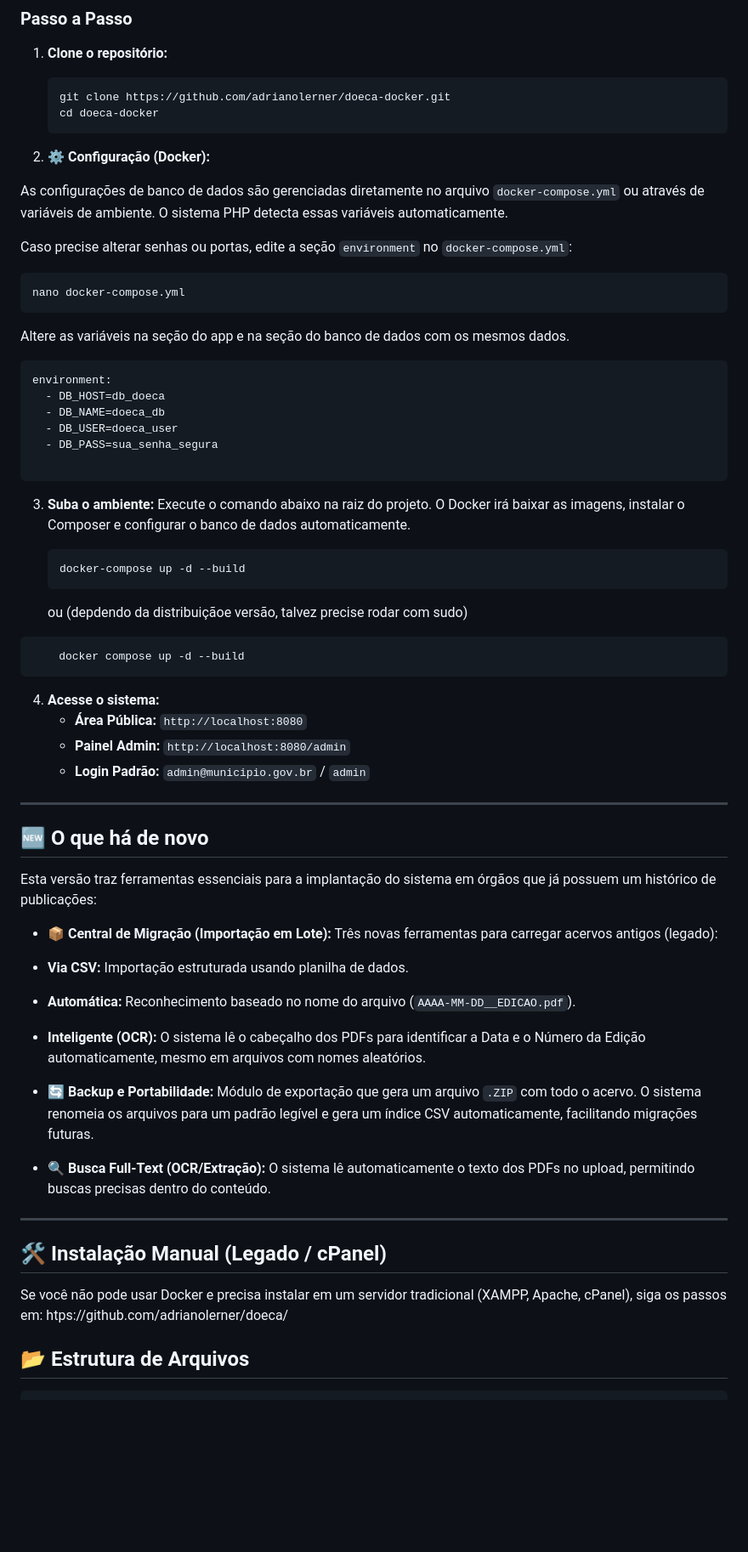
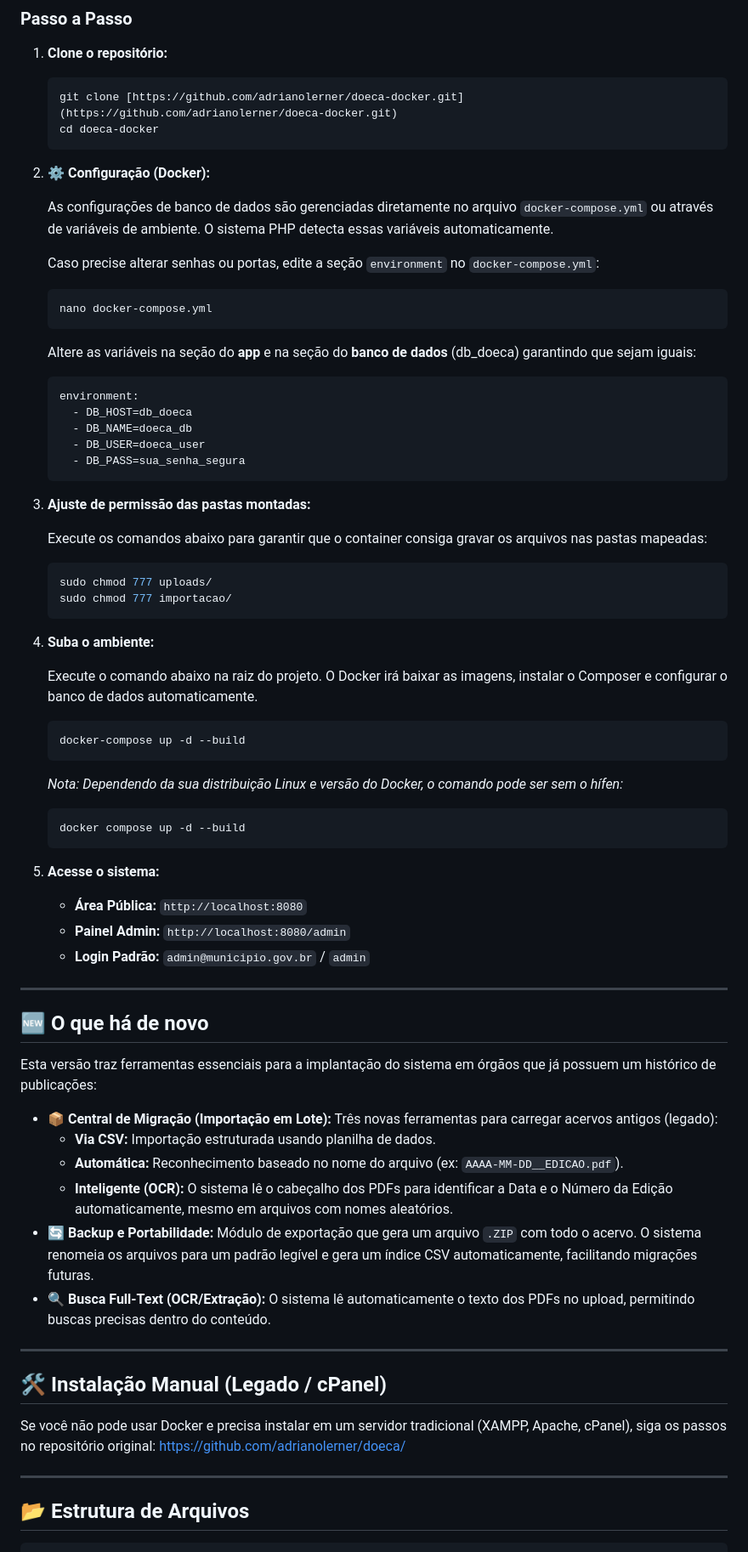
Before and after one commit to adrianolerner/doeca-docker, a Markdown page: README.md, the part around the change. Shown at 85% size. Drawn GitHub-style; blank space fills up the shorter version.

`````diff
--- a/README.md
+++ b/README.md
@@ -19,45 +19,54 @@ A maneira mais simples de rodar o DOECA é utilizando containers. Isso garante q
 1. **Clone o repositório:**
 
     ```bash
-    git clone https://github.com/adrianolerner/doeca-docker.git
+    git clone [https://github.com/adrianolerner/doeca-docker.git](https://github.com/adrianolerner/doeca-docker.git)
     cd doeca-docker
     ```
 
 2. **⚙️ Configuração (Docker):**
 
-As configurações de banco de dados são gerenciadas diretamente no arquivo `docker-compose.yml` ou através de variáveis de ambiente. O sistema PHP detecta essas variáveis automaticamente.
+    As configurações de banco de dados são gerenciadas diretamente no arquivo `docker-compose.yml` ou através de variáveis de ambiente. O sistema PHP detecta essas variáveis automaticamente.
 
-Caso precise alterar senhas ou portas, edite a seção `environment` no `docker-compose.yml`:
+    Caso precise alterar senhas ou portas, edite a seção `environment` no `docker-compose.yml`:
 
-```bash
-nano docker-compose.yml
-````
+    ```bash
+    nano docker-compose.yml
+    ```
 
-Altere as variáveis na seção do app e na seção do banco de dados com os mesmos dados.
+    Altere as variáveis na seção do **app** e na seção do **banco de dados** (db_doeca) garantindo que sejam iguais:
 
-```yaml
-environment:
-  - DB_HOST=db_doeca
-  - DB_NAME=doeca_db
-  - DB_USER=doeca_user
-  - DB_PASS=sua_senha_segura
+    ```yaml
+    environment:
+      - DB_HOST=db_doeca
+      - DB_NAME=doeca_db
+      - DB_USER=doeca_user
+      - DB_PASS=sua_senha_segura
+    ```
 
-```
+3. **Ajuste de permissão das pastas montadas:**
 
-3. **Suba o ambiente:**
+    Execute os comandos abaixo para garantir que o container consiga gravar os arquivos nas pastas mapeadas:
+
+    ```bash
+    sudo chmod 777 uploads/
+    sudo chmod 777 importacao/
+    ```
+
+4. **Suba o ambiente:**
+
     Execute o comando abaixo na raiz do projeto. O Docker irá baixar as imagens, instalar o Composer e configurar o banco de dados automaticamente.
 
     ```bash
     docker-compose up -d --build
     ```
 
-    ou (depdendo da distribuiçãoe versão, talvez precise rodar com sudo)
+    *Nota: Dependendo da sua distribuição Linux e versão do Docker, o comando pode ser sem o hífen:*
 
-```bash
+    ```bash
     docker compose up -d --build
-```
+    ```
 
-4. **Acesse o sistema:**
+5. **Acesse o sistema:**
     * **Área Pública:** `http://localhost:8080`
     * **Painel Admin:** `http://localhost:8080/admin`
     * **Login Padrão:** `admin@municipio.gov.br` / `admin`
@@ -69,10 +78,9 @@ environment:
 Esta versão traz ferramentas essenciais para a implantação do sistema em órgãos que já possuem um histórico de publicações:
 
 * **📦 Central de Migração (Importação em Lote):** Três novas ferramentas para carregar acervos antigos (legado):
-* **Via CSV:** Importação estruturada usando planilha de dados.
-* **Automática:** Reconhecimento baseado no nome do arquivo (`AAAA-MM-DD__EDICAO.pdf`).
-* **Inteligente (OCR):** O sistema lê o cabeçalho dos PDFs para identificar a Data e o Número da Edição automaticamente, mesmo em arquivos com nomes aleatórios.
-
+    * **Via CSV:** Importação estruturada usando planilha de dados.
+    * **Automática:** Reconhecimento baseado no nome do arquivo (ex: `AAAA-MM-DD__EDICAO.pdf`).
+    * **Inteligente (OCR):** O sistema lê o cabeçalho dos PDFs para identificar a Data e o Número da Edição automaticamente, mesmo em arquivos com nomes aleatórios.
 * **🔄 Backup e Portabilidade:** Módulo de exportação que gera um arquivo `.ZIP` com todo o acervo. O sistema renomeia os arquivos para um padrão legível e gera um índice CSV automaticamente, facilitando migrações futuras.
 * **🔍 Busca Full-Text (OCR/Extração):** O sistema lê automaticamente o texto dos PDFs no upload, permitindo buscas precisas dentro do conteúdo.
 
@@ -80,8 +88,10 @@ Esta versão traz ferramentas essenciais para a implantação do sistema em órg
 
 ## 🛠️ Instalação Manual (Legado / cPanel)
 
-Se você não pode usar Docker e precisa instalar em um servidor tradicional (XAMPP, Apache, cPanel), siga os passos em:
-htps://github.com/adrianolerner/doeca/
+Se você não pode usar Docker e precisa instalar em um servidor tradicional (XAMPP, Apache, cPanel), siga os passos no repositório original:
+[https://github.com/adrianolerner/doeca/](https://github.com/adrianolerner/doeca/)
+
+---
 
 ## 📂 Estrutura de Arquivos
 
`````
